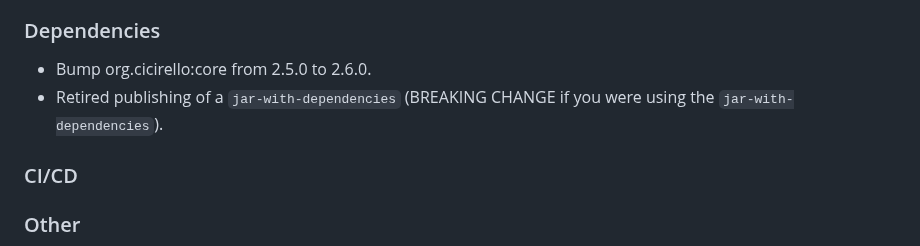
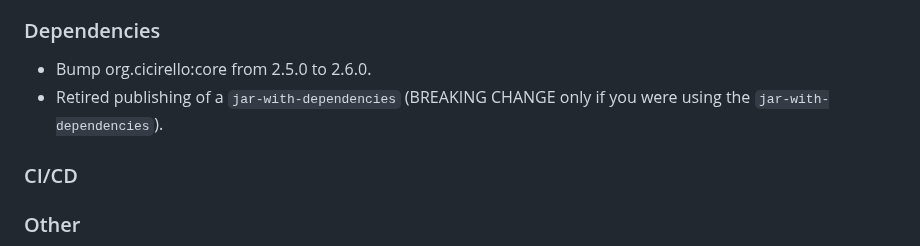
Before and after one commit to cicirello/rho-mu, a Markdown page: CHANGELOG.md, the part around the change. Drawn GitHub-style.

```diff
--- a/CHANGELOG.md
+++ b/CHANGELOG.md
@@ -43,7 +43,7 @@ and this project adheres to [Semantic Versioning](https://semver.org/spec/v2.0.0
 
 ### Dependencies
 * Bump org.cicirello:core from 2.5.0 to 2.6.0.
-* Retired publishing of a `jar-with-dependencies` (BREAKING CHANGE if you were using the `jar-with-dependencies`).
+* Retired publishing of a `jar-with-dependencies` (BREAKING CHANGE only if you were using the `jar-with-dependencies`).
 
 ### CI/CD
 
```
